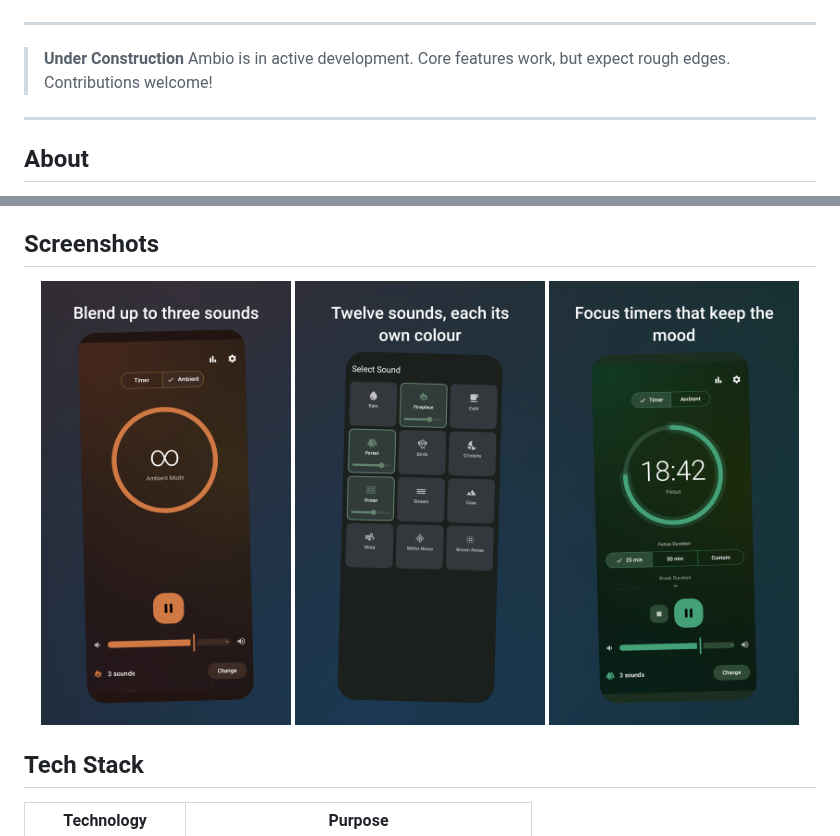
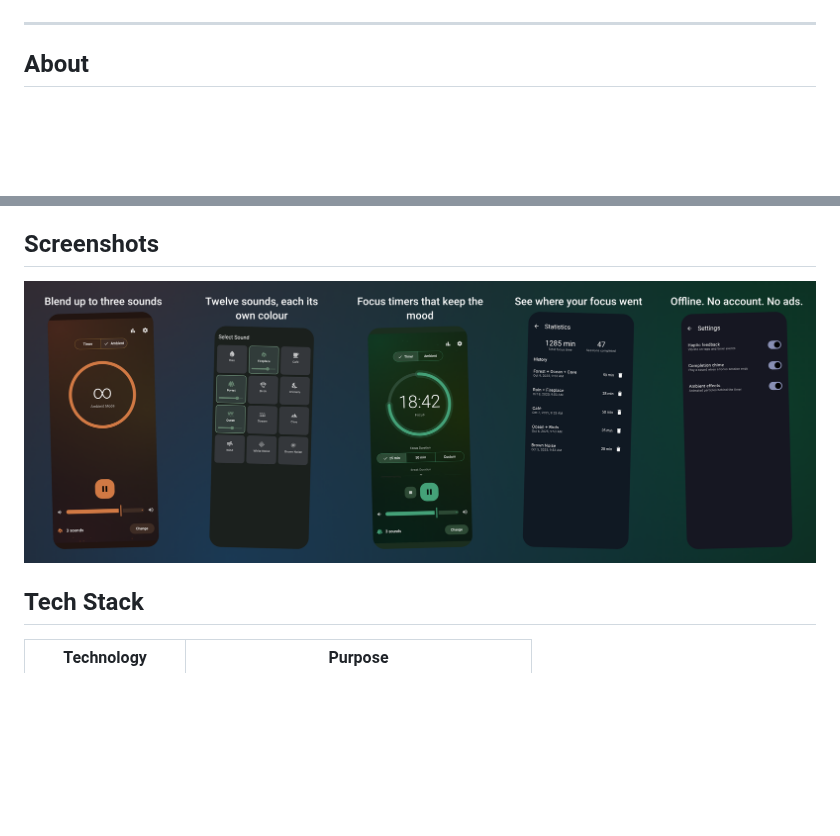
Before and after one commit to jaimebg/Ambio, a Markdown page: README.md, 2 parts joined by grey strips. Rendered like a GitHub page; pictures changed too: screenshots/gplay-mixer.png (deleted), screenshots/gplay-panorama.png (added), screenshots/gplay-sound-selection.png (deleted); blank space fills up the shorter version.

Commit message:
docs: drop the under-construction banner, show the store set as one strip
2.0 is live in production in 48 languages, so a notice saying the app is in
active development and to expect rough edges no longer describes it.

The five store screenshots replace the three cards, as a single image. They
are rendered as one panorama -- each is a slice of the same gradient -- so
butting them together makes one continuous picture that fits a single line
and carries the whole story: the mixer, the twelve sounds, a session
running, the history and the settings.

The three separate crops are gone, since nothing references them now.

```diff
--- a/README.md
+++ b/README.md
@@ -34,11 +34,6 @@
 
 ---
 
-> **Under Construction**
-> Ambio is in active development. Core features work, but expect rough edges. Contributions welcome!
-
----
-
 ## About
 
 **Ambio** turns focus time into an environment you build yourself. Pick up to three ambient
@@ -68,9 +63,7 @@ the mix, not just one of them.
 ## Screenshots
 
 <p align="center">
-  <img src="screenshots/gplay-mixer.png" alt="Three-sound mixer in ambient mode" width="250">
-  <img src="screenshots/gplay-sound-selection.png" alt="The twelve sounds, each its own colour" width="250">
-  <img src="screenshots/gplay-timer.png" alt="Focus timer running over a mix" width="250">
+  <img src="screenshots/gplay-panorama.png" alt="The mixer, the twelve sounds, a focus session, session history and settings" width="100%">
 </p>
 
 ## Tech Stack
```
